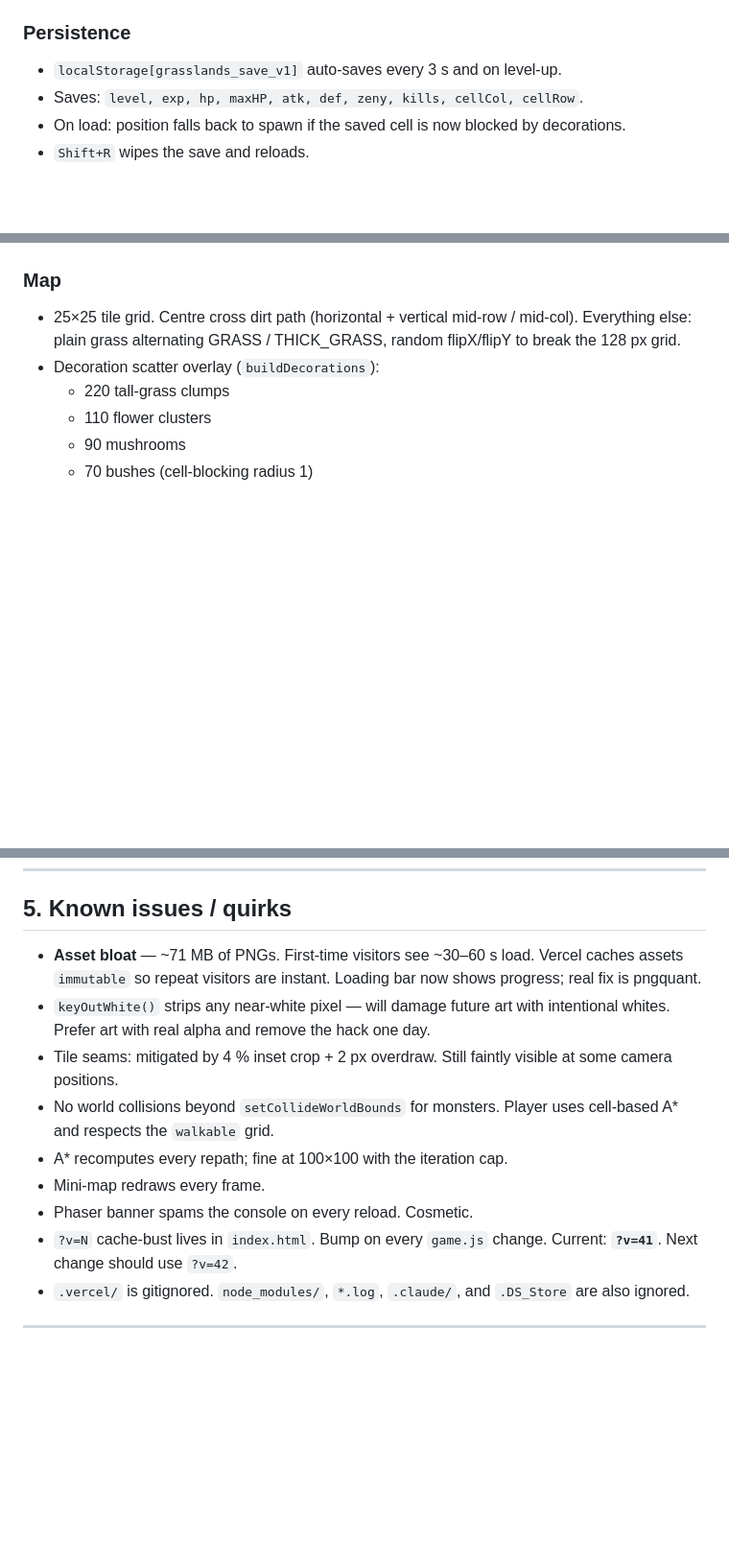
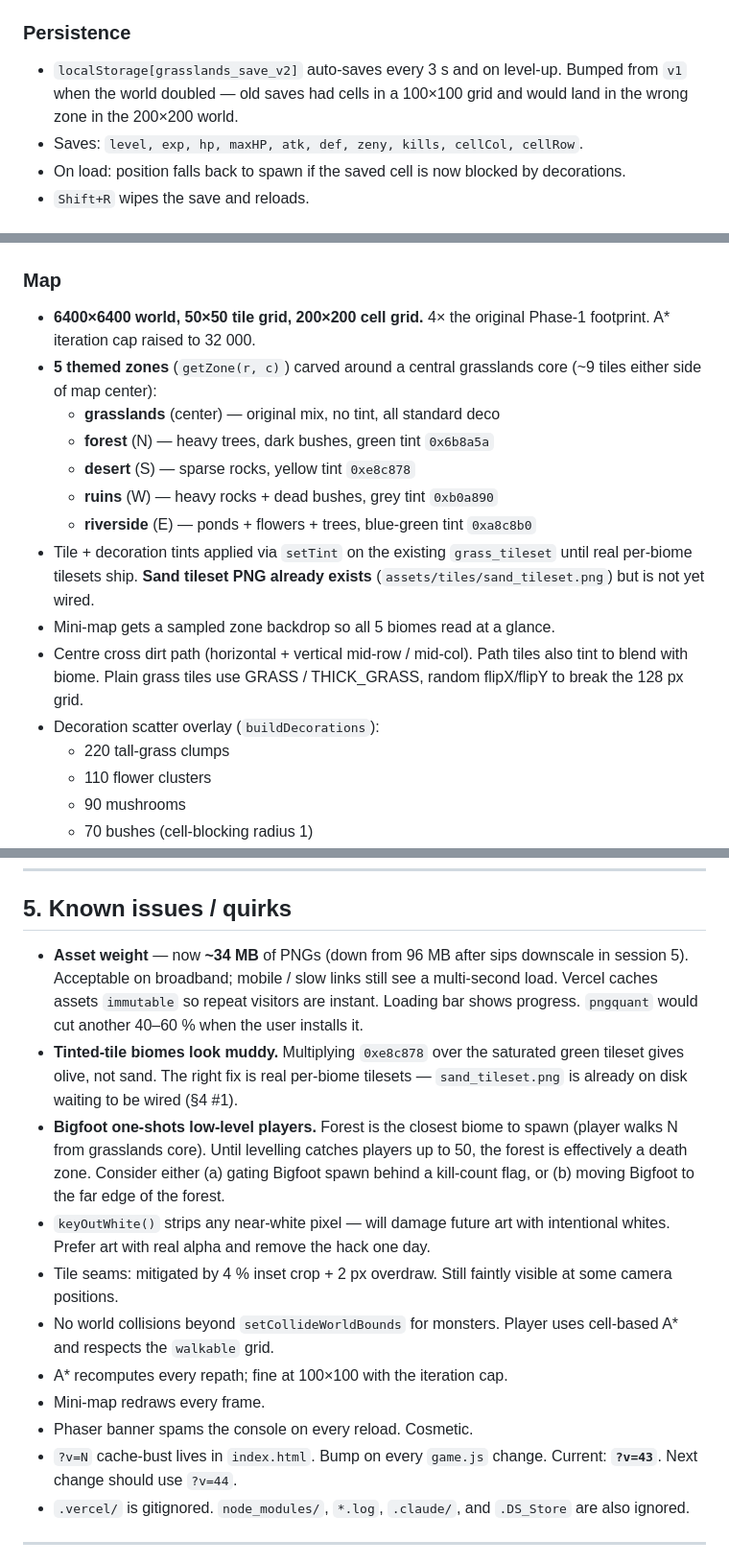
Before and after one commit to sonnymay/grasslands-online, a Markdown page: HANDOFF.md, 3 parts joined by grey strips. Shown at 96% size. Rendered like a GitHub page; blank space fills up the shorter version.

Commit message:
docs: refresh HANDOFF for session 5 (zones, Bigfoot, compression)

```diff
--- a/HANDOFF.md
+++ b/HANDOFF.md
@@ -130,7 +135,9 @@ On death: 1.5 s dead pose → despawn → respawn 5 s later via
 - Implemented as a `scrollFactor 0` fullscreen rect at depth 9000.
 
 ### Persistence
-- `localStorage[grasslands_save_v1]` auto-saves every 3 s and on level-up.
+- `localStorage[grasslands_save_v2]` auto-saves every 3 s and on level-up.
+  Bumped from `v1` when the world doubled — old saves had cells in a
+  100×100 grid and would land in the wrong zone in the 200×200 world.
 - Saves: `level, exp, hp, maxHP, atk, def, zeny, kills, cellCol, cellRow`.
 - On load: position falls back to spawn if the saved cell is now blocked
   by decorations.
@@ -146,9 +153,22 @@ On death: 1.5 s dead pose → despawn → respawn 5 s later via
   browser blocks autoplay.
 
 ### Map
-- 25×25 tile grid. Centre cross dirt path (horizontal + vertical mid-row /
-  mid-col). Everything else: plain grass alternating GRASS / THICK_GRASS,
-  random flipX/flipY to break the 128 px grid.
+- **6400×6400 world, 50×50 tile grid, 200×200 cell grid.** 4× the original
+  Phase-1 footprint. A* iteration cap raised to 32 000.
+- **5 themed zones** (`getZone(r, c)`) carved around a central grasslands
+  core (~9 tiles either side of map center):
+  - **grasslands** (center) — original mix, no tint, all standard deco
+  - **forest** (N) — heavy trees, dark bushes, green tint `0x6b8a5a`
+  - **desert** (S) — sparse rocks, yellow tint `0xe8c878`
+  - **ruins** (W) — heavy rocks + dead bushes, grey tint `0xb0a890`
+  - **riverside** (E) — ponds + flowers + trees, blue-green tint `0xa8c8b0`
+- Tile + decoration tints applied via `setTint` on the existing
+  `grass_tileset` until real per-biome tilesets ship. **Sand tileset PNG
+  already exists** (`assets/tiles/sand_tileset.png`) but is not yet wired.
+- Mini-map gets a sampled zone backdrop so all 5 biomes read at a glance.
+- Centre cross dirt path (horizontal + vertical mid-row / mid-col).
+  Path tiles also tint to blend with biome. Plain grass tiles use
+  GRASS / THICK_GRASS, random flipX/flipY to break the 128 px grid.
 - Decoration scatter overlay (`buildDecorations`):
   - 220 tall-grass clumps
   - 110 flower clusters
@@ -219,9 +270,20 @@ On death: 1.5 s dead pose → despawn → respawn 5 s later via
 
 ## 5. Known issues / quirks
 
-- **Asset bloat** — ~71 MB of PNGs. First-time visitors see ~30–60 s
-  load. Vercel caches assets `immutable` so repeat visitors are instant.
-  Loading bar now shows progress; real fix is pngquant.
+- **Asset weight** — now **~34 MB** of PNGs (down from 96 MB after
+  sips downscale in session 5). Acceptable on broadband; mobile / slow
+  links still see a multi-second load. Vercel caches assets `immutable`
+  so repeat visitors are instant. Loading bar shows progress.
+  `pngquant` would cut another 40–60 % when the user installs it.
+- **Tinted-tile biomes look muddy.** Multiplying `0xe8c878` over the
+  saturated green tileset gives olive, not sand. The right fix is real
+  per-biome tilesets — `sand_tileset.png` is already on disk waiting to
+  be wired (§4 #1).
+- **Bigfoot one-shots low-level players.** Forest is the closest biome
+  to spawn (player walks N from grasslands core). Until levelling
+  catches players up to 50, the forest is effectively a death zone.
+  Consider either (a) gating Bigfoot spawn behind a kill-count flag, or
+  (b) moving Bigfoot to the far edge of the forest.
 - `keyOutWhite()` strips any near-white pixel — will damage future art
   with intentional whites. Prefer art with real alpha and remove the hack
   one day.
@@ -232,8 +294,8 @@ On death: 1.5 s dead pose → despawn → respawn 5 s later via
 - A* recomputes every repath; fine at 100×100 with the iteration cap.
 - Mini-map redraws every frame.
 - Phaser banner spams the console on every reload. Cosmetic.
-- `?v=N` cache-bust lives in `index.html`. Bump on every `game.js` change.
-  Current: **`?v=41`**. Next change should use `?v=42`.
+- `?v=N` cache-bust lives in `index.html`. Bump on every `game.js`
+  change. Current: **`?v=43`**. Next change should use `?v=44`.
 - `.vercel/` is gitignored. `node_modules/`, `*.log`, `.claude/`, and
   `.DS_Store` are also ignored.
 
```
Also changed, not shown: other parts of HANDOFF.md (+101 -56 lines).
